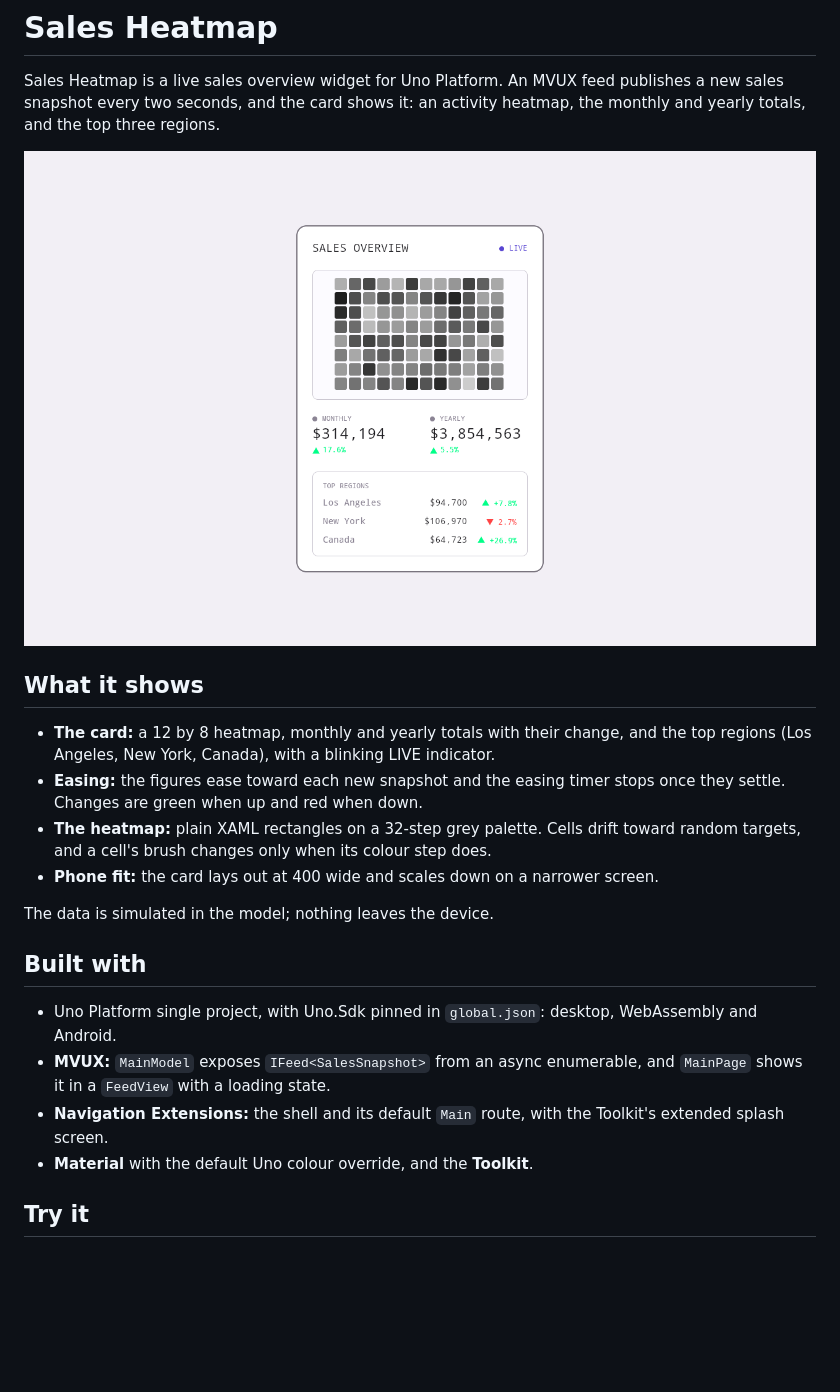
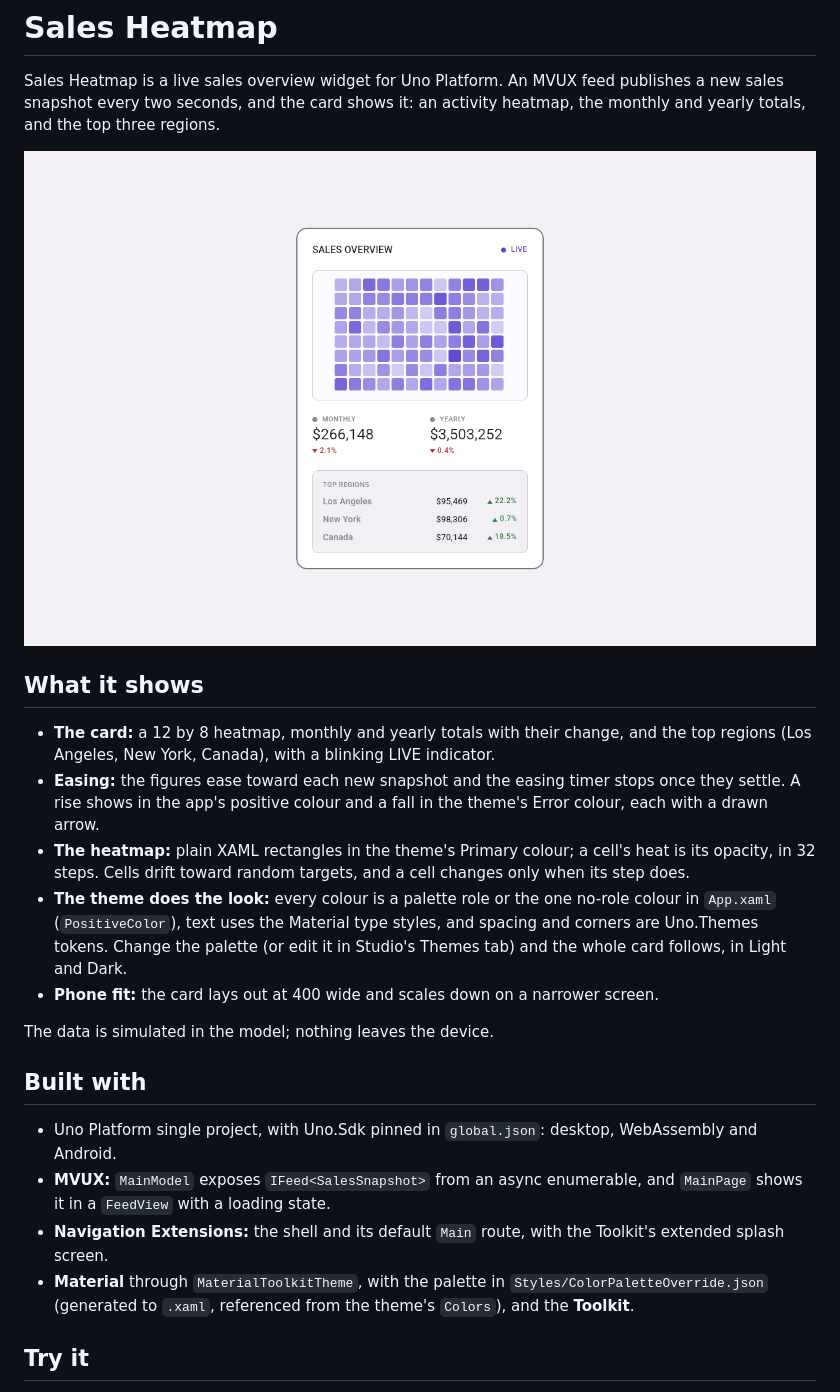
Before and after one commit to noknowscode/sales-heatmap, a Markdown page: README.md, the part around the change. Drawn GitHub-style; pictures changed too: .studiolive/screenshots/overview-desktop.png; blank space fills up the shorter version.

Commit message:
docs: describe the theme-driven widget and retake the screenshots
Co-Authored-By: Claude Opus 5.5 <noreply@anthropic.com>
Claude-Session: https://claude.ai/code/session_018xTsJQBTiLfieqJekJ23K3

```diff
--- a/README.md
+++ b/README.md
@@ -9,10 +9,13 @@ seconds, and the card shows it: an activity heatmap, the monthly and yearly tota
 
 - **The card:** a 12 by 8 heatmap, monthly and yearly totals with their change, and the top regions (Los Angeles, New
   York, Canada), with a blinking LIVE indicator.
-- **Easing:** the figures ease toward each new snapshot and the easing timer stops once they settle. Changes are green
-  when up and red when down.
-- **The heatmap:** plain XAML rectangles on a 32-step grey palette. Cells drift toward random targets, and a cell's
-  brush changes only when its colour step does.
+- **Easing:** the figures ease toward each new snapshot and the easing timer stops once they settle. A rise shows in the
+  app's positive colour and a fall in the theme's Error colour, each with a drawn arrow.
+- **The heatmap:** plain XAML rectangles in the theme's Primary colour; a cell's heat is its opacity, in 32 steps. Cells
+  drift toward random targets, and a cell changes only when its step does.
+- **The theme does the look:** every colour is a palette role or the one no-role colour in `App.xaml` (`PositiveColor`),
+  text uses the Material type styles, and spacing and corners are Uno.Themes tokens. Change the palette (or edit it in
+  Studio's Themes tab) and the whole card follows, in Light and Dark.
 - **Phone fit:** the card lays out at 400 wide and scales down on a narrower screen.
 
 The data is simulated in the model; nothing leaves the device.
@@ -23,7 +26,8 @@ The data is simulated in the model; nothing leaves the device.
 - **MVUX:** `MainModel` exposes `IFeed<SalesSnapshot>` from an async enumerable, and `MainPage` shows it in a
   `FeedView` with a loading state.
 - **Navigation Extensions:** the shell and its default `Main` route, with the Toolkit's extended splash screen.
-- **Material** with the default Uno colour override, and the **Toolkit**.
+- **Material** through `MaterialToolkitTheme`, with the palette in `Styles/ColorPaletteOverride.json` (generated to
+  `.xaml`, referenced from the theme's `Colors`), and the **Toolkit**.
 
 ## Try it
 
```
Also changed, not shown: .studiolive/screenshots/overview-phone.png, 4 other files.
